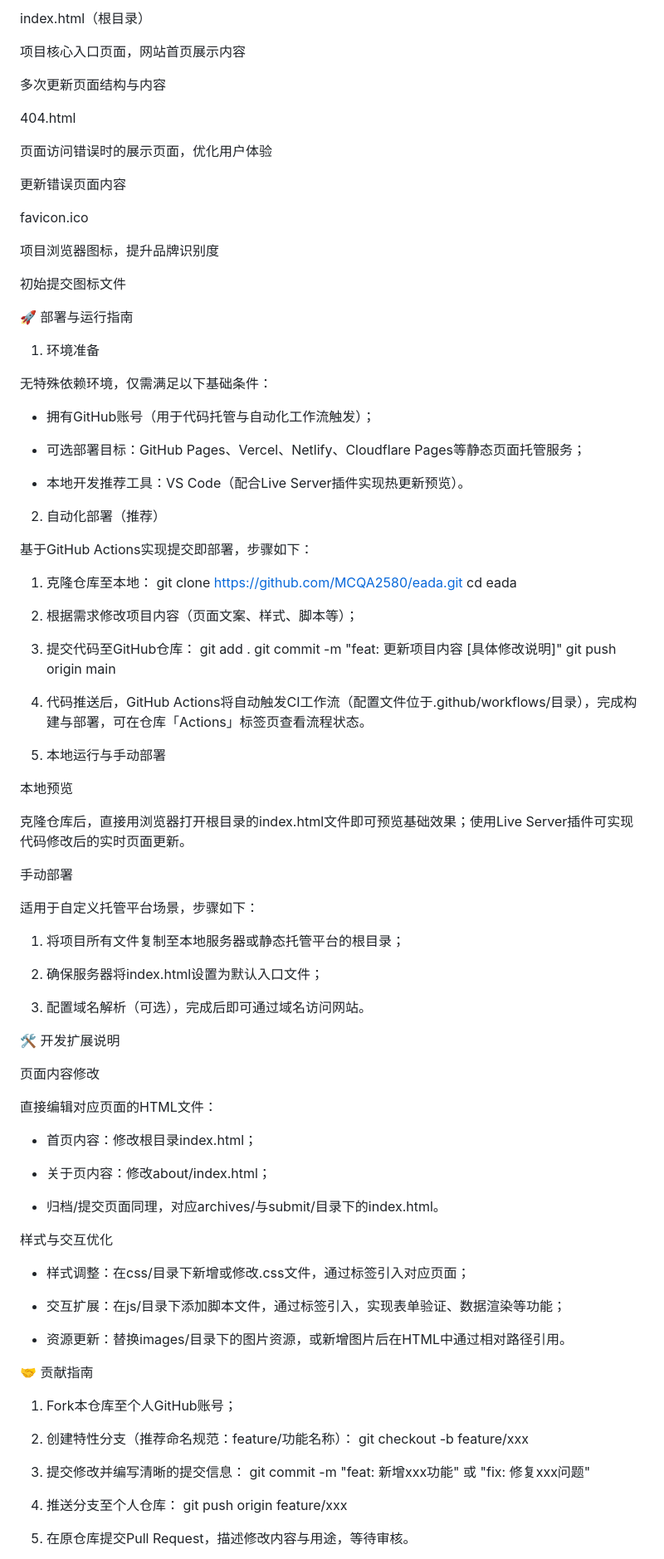
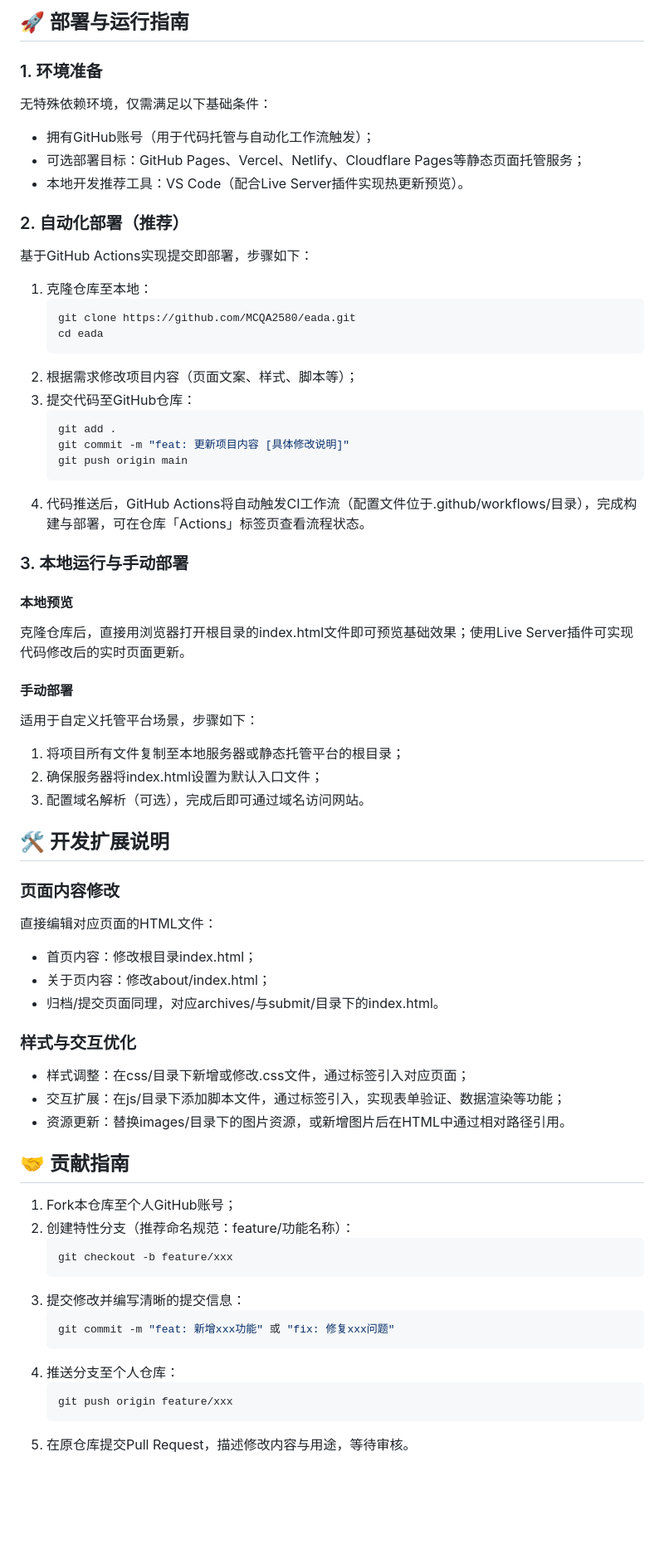
Before and after one commit to MCQA2580/eada, a Markdown page: README.md, the part around the change printed below. Shown: that part at 83% size. GitHub-like rendering; blank space fills up the shorter version.

````diff
--- a/README.md
+++ b/README.md
@@ -69,98 +29,61 @@ submit/
-index.html（根目录）
-
-项目核心入口页面，网站首页展示内容
-
-多次更新页面结构与内容
-
-404.html
-
-页面访问错误时的展示页面，优化用户体验
-
-更新错误页面内容
-
-favicon.ico
-
-项目浏览器图标，提升品牌识别度
-
-初始提交图标文件
-
-🚀 部署与运行指南
-
-1. 环境准备
-
+## 🚀 部署与运行指南
+### 1. 环境准备
 无特殊依赖环境，仅需满足以下基础条件：
-
 - 拥有GitHub账号（用于代码托管与自动化工作流触发）；
-
 - 可选部署目标：GitHub Pages、Vercel、Netlify、Cloudflare Pages等静态页面托管服务；
-
 - 本地开发推荐工具：VS Code（配合Live Server插件实现热更新预览）。
 
-2. 自动化部署（推荐）
-
+### 2. 自动化部署（推荐）
 基于GitHub Actions实现提交即部署，步骤如下：
-
 1. 克隆仓库至本地：
-        git clone https://github.com/MCQA2580/eada.git
-cd eada
-
+   ```bash
+   git clone https://github.com/MCQA2580/eada.git
+   cd eada
+   ```
 2. 根据需求修改项目内容（页面文案、样式、脚本等）；
-
 3. 提交代码至GitHub仓库：
-        git add .
-git commit -m "feat: 更新项目内容 [具体修改说明]"
-git push origin main
-
+   ```bash
+   git add .
+   git commit -m "feat: 更新项目内容 [具体修改说明]"
+   git push origin main
+   ```
 4. 代码推送后，GitHub Actions将自动触发CI工作流（配置文件位于.github/workflows/目录），完成构建与部署，可在仓库「Actions」标签页查看流程状态。
 
-3. 本地运行与手动部署
-
-本地预览
-
+### 3. 本地运行与手动部署
+#### 本地预览
 克隆仓库后，直接用浏览器打开根目录的index.html文件即可预览基础效果；使用Live Server插件可实现代码修改后的实时页面更新。
 
-手动部署
-
+#### 手动部署
 适用于自定义托管平台场景，步骤如下：
-
 1. 将项目所有文件复制至本地服务器或静态托管平台的根目录；
-
 2. 确保服务器将index.html设置为默认入口文件；
-
 3. 配置域名解析（可选），完成后即可通过域名访问网站。
 
-🛠️ 开发扩展说明
-
-页面内容修改
-
+## 🛠️ 开发扩展说明
+### 页面内容修改
 直接编辑对应页面的HTML文件：
-
 - 首页内容：修改根目录index.html；
-
 - 关于页内容：修改about/index.html；
-
 - 归档/提交页面同理，对应archives/与submit/目录下的index.html。
 
-样式与交互优化
-
+### 样式与交互优化
 - 样式调整：在css/目录下新增或修改.css文件，通过<link>标签引入对应页面；
-
 - 交互扩展：在js/目录下添加脚本文件，通过<script>标签引入，实现表单验证、数据渲染等功能；
-
 - 资源更新：替换images/目录下的图片资源，或新增图片后在HTML中通过相对路径引用。
 
-🤝 贡献指南
-
+## 🤝 贡献指南
 1. Fork本仓库至个人GitHub账号；
-
 2. 创建特性分支（推荐命名规范：feature/功能名称）：
-        git checkout -b feature/xxx
-
+   ```bash
+   git checkout -b feature/xxx
+   ```
 3. 提交修改并编写清晰的提交信息：
-        git commit -m "feat: 新增xxx功能" 或 "fix: 修复xxx问题"
-
+   ```bash
+   git commit -m "feat: 新增xxx功能" 或 "fix: 修复xxx问题"
+   ```
 4. 推送分支至个人仓库：
-        git push origin feature/xxx
-
+   ```bash
+   git push origin feature/xxx
+   ```
 5. 在原仓库提交Pull Request，描述修改内容与用途，等待审核。
 
````
Also changed, not shown: other parts of README.md (+23 -67 lines).
